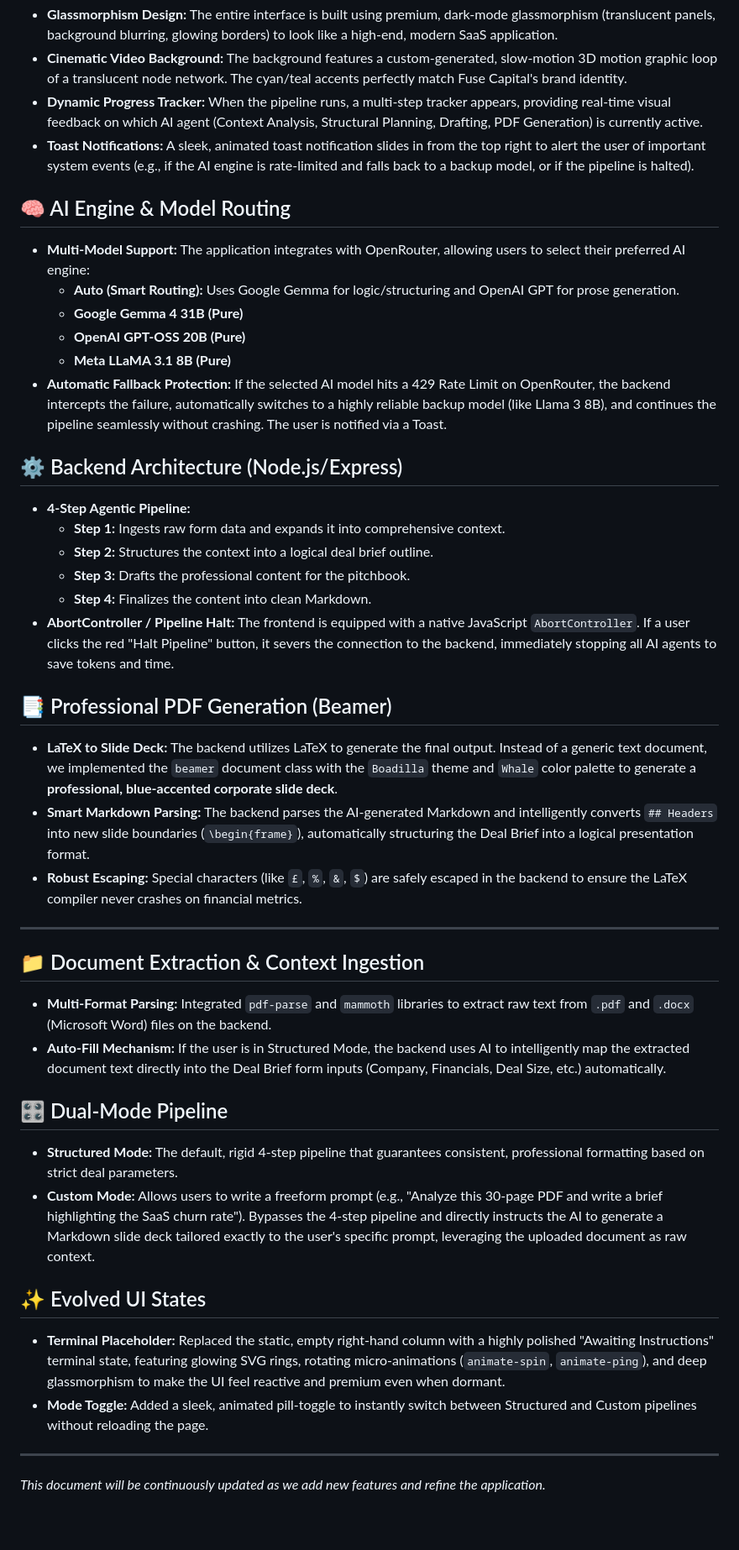
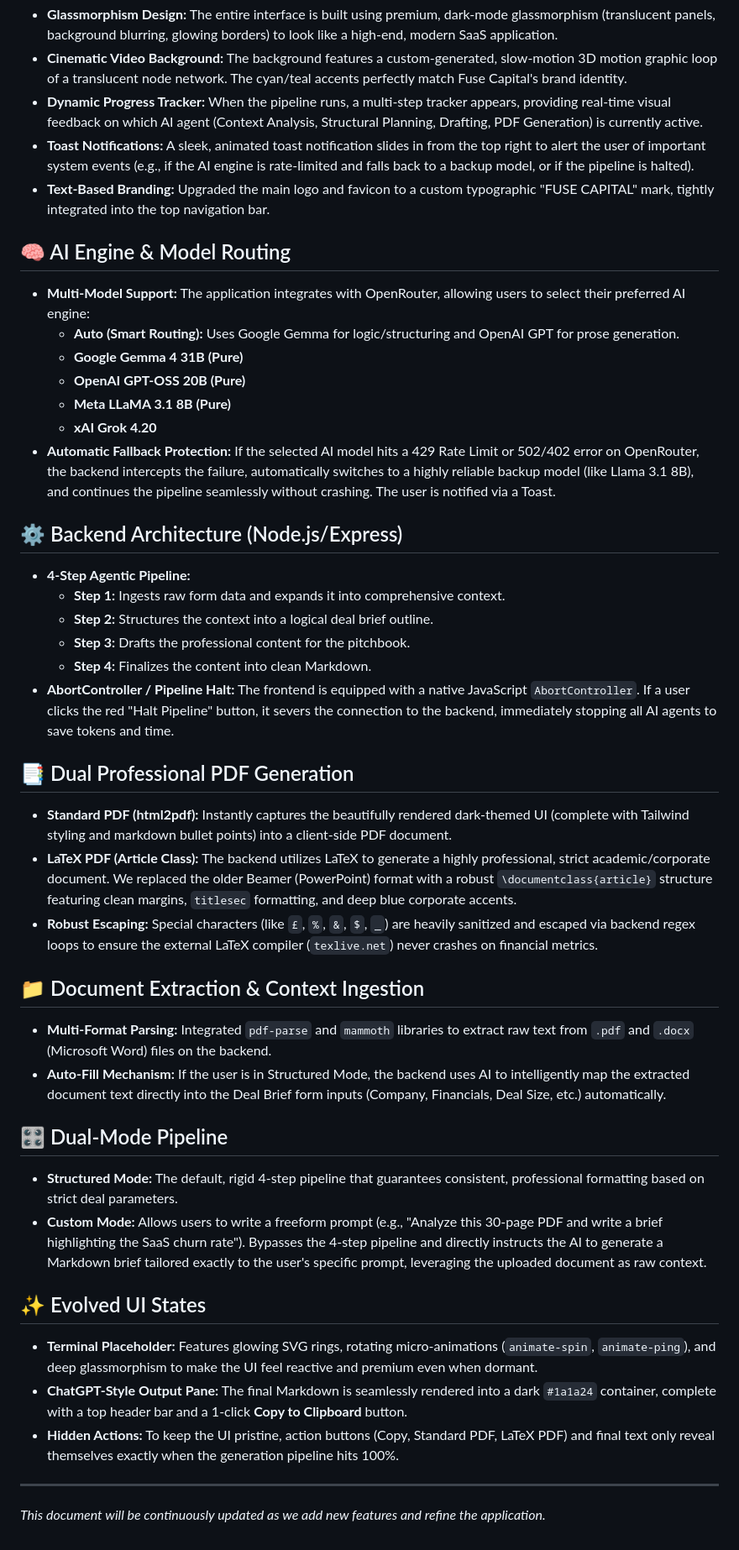
Before and after one commit to mehanshbarthwal-lab/deal-brief-machine, a Markdown page: HANDOUT.md, the part around the change. Shown at 84% size. Rendered like a GitHub page.

Commit message:
docs: Update HANDOUT.md to reflect dual PDF modes, ChatGPT UI, and robust AI fallback routing

```diff
--- a/HANDOUT.md
+++ b/HANDOUT.md
@@ -10,6 +10,7 @@ The Deal Brief Machine is an advanced, AI-powered internal tool designed for **F
 - **Cinematic Video Background:** The background features a custom-generated, slow-motion 3D motion graphic loop of a translucent node network. The cyan/teal accents perfectly match Fuse Capital's brand identity.
 - **Dynamic Progress Tracker:** When the pipeline runs, a multi-step tracker appears, providing real-time visual feedback on which AI agent (Context Analysis, Structural Planning, Drafting, PDF Generation) is currently active.
 - **Toast Notifications:** A sleek, animated toast notification slides in from the top right to alert the user of important system events (e.g., if the AI engine is rate-limited and falls back to a backup model, or if the pipeline is halted).
+- **Text-Based Branding:** Upgraded the main logo and favicon to a custom typographic "FUSE CAPITAL" mark, tightly integrated into the top navigation bar.
 
 ## 🧠 AI Engine & Model Routing
 - **Multi-Model Support:** The application integrates with OpenRouter, allowing users to select their preferred AI engine:
@@ -17,7 +18,8 @@ The Deal Brief Machine is an advanced, AI-powered internal tool designed for **F
   - **Google Gemma 4 31B (Pure)**
   - **OpenAI GPT-OSS 20B (Pure)**
   - **Meta LLaMA 3.1 8B (Pure)**
-- **Automatic Fallback Protection:** If the selected AI model hits a 429 Rate Limit on OpenRouter, the backend intercepts the failure, automatically switches to a highly reliable backup model (like Llama 3 8B), and continues the pipeline seamlessly without crashing. The user is notified via a Toast.
+  - **xAI Grok 4.20**
+- **Automatic Fallback Protection:** If the selected AI model hits a 429 Rate Limit or 502/402 error on OpenRouter, the backend intercepts the failure, automatically switches to a highly reliable backup model (like Llama 3.1 8B), and continues the pipeline seamlessly without crashing. The user is notified via a Toast.
 
 ## ⚙️ Backend Architecture (Node.js/Express)
 - **4-Step Agentic Pipeline:**
@@ -27,12 +29,10 @@ The Deal Brief Machine is an advanced, AI-powered internal tool designed for **F
   - **Step 4:** Finalizes the content into clean Markdown.
 - **AbortController / Pipeline Halt:** The frontend is equipped with a native JavaScript `AbortController`. If a user clicks the red "Halt Pipeline" button, it severs the connection to the backend, immediately stopping all AI agents to save tokens and time.
 
-## 📑 Professional PDF Generation (Beamer)
-- **LaTeX to Slide Deck:** The backend utilizes LaTeX to generate the final output. Instead of a generic text document, we implemented the `beamer` document class with the `Boadilla` theme and `Whale` color palette to generate a **professional, blue-accented corporate slide deck**.
-- **Smart Markdown Parsing:** The backend parses the AI-generated Markdown and intelligently converts `## Headers` into new slide boundaries (`\begin{frame}`), automatically structuring the Deal Brief into a logical presentation format.
-- **Robust Escaping:** Special characters (like `£`, `%`, `&`, `$`) are safely escaped in the backend to ensure the LaTeX compiler never crashes on financial metrics.
-
----
+## 📑 Dual Professional PDF Generation
+- **Standard PDF (html2pdf):** Instantly captures the beautifully rendered dark-themed UI (complete with Tailwind styling and markdown bullet points) into a client-side PDF document.
+- **LaTeX PDF (Article Class):** The backend utilizes LaTeX to generate a highly professional, strict academic/corporate document. We replaced the older Beamer (PowerPoint) format with a robust `\documentclass{article}` structure featuring clean margins, `titlesec` formatting, and deep blue corporate accents.
+- **Robust Escaping:** Special characters (like `£`, `%`, `&`, `$`, `_`) are heavily sanitized and escaped via backend regex loops to ensure the external LaTeX compiler (`texlive.net`) never crashes on financial metrics.
 
 ## 📁 Document Extraction & Context Ingestion
 - **Multi-Format Parsing:** Integrated `pdf-parse` and `mammoth` libraries to extract raw text from `.pdf` and `.docx` (Microsoft Word) files on the backend.
@@ -40,11 +40,12 @@ The Deal Brief Machine is an advanced, AI-powered internal tool designed for **F
 
 ## 🎛️ Dual-Mode Pipeline
 - **Structured Mode:** The default, rigid 4-step pipeline that guarantees consistent, professional formatting based on strict deal parameters.
-- **Custom Mode:** Allows users to write a freeform prompt (e.g., "Analyze this 30-page PDF and write a brief highlighting the SaaS churn rate"). Bypasses the 4-step pipeline and directly instructs the AI to generate a Markdown slide deck tailored exactly to the user's specific prompt, leveraging the uploaded document as raw context.
+- **Custom Mode:** Allows users to write a freeform prompt (e.g., "Analyze this 30-page PDF and write a brief highlighting the SaaS churn rate"). Bypasses the 4-step pipeline and directly instructs the AI to generate a Markdown brief tailored exactly to the user's specific prompt, leveraging the uploaded document as raw context.
 
 ## ✨ Evolved UI States
-- **Terminal Placeholder:** Replaced the static, empty right-hand column with a highly polished "Awaiting Instructions" terminal state, featuring glowing SVG rings, rotating micro-animations (`animate-spin`, `animate-ping`), and deep glassmorphism to make the UI feel reactive and premium even when dormant.
-- **Mode Toggle:** Added a sleek, animated pill-toggle to instantly switch between Structured and Custom pipelines without reloading the page.
+- **Terminal Placeholder:** Features glowing SVG rings, rotating micro-animations (`animate-spin`, `animate-ping`), and deep glassmorphism to make the UI feel reactive and premium even when dormant.
+- **ChatGPT-Style Output Pane:** The final Markdown is seamlessly rendered into a dark `#1a1a24` container, complete with a top header bar and a 1-click **Copy to Clipboard** button.
+- **Hidden Actions:** To keep the UI pristine, action buttons (Copy, Standard PDF, LaTeX PDF) and final text only reveal themselves exactly when the generation pipeline hits 100%.
 
 ---
 *This document will be continuously updated as we add new features and refine the application.*
```
